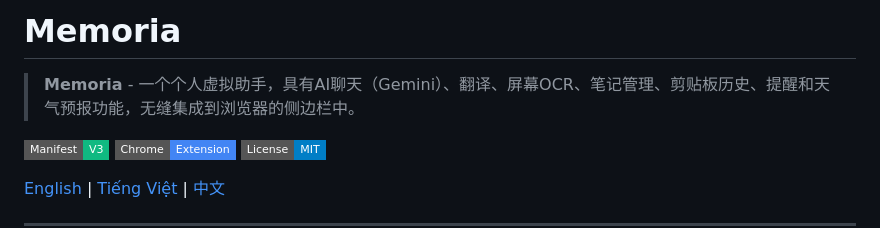
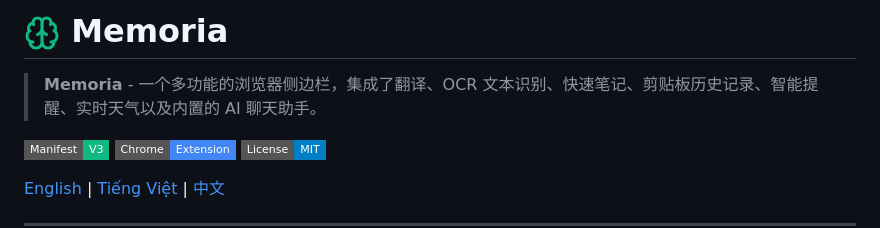
Before and after one commit to Hung000anh/memoria, a Markdown page: README.zh.md, the part around the change. Drawn GitHub-style; badges without logos.

Commit message:
docs: update project branding and description in README files

```diff
--- a/README.zh.md
+++ b/README.zh.md
@@ -1,6 +1,6 @@
-# Memoria
+# <img src="icons/icon48.png" height="36" align="center" alt="Memoria Icon" /> Memoria
 
-> **Memoria** - 一个个人虚拟助手，具有AI聊天（Gemini）、翻译、屏幕OCR、笔记管理、剪贴板历史、提醒和天气预报功能，无缝集成到浏览器的侧边栏中。
+> **Memoria** - 一个多功能的浏览器侧边栏，集成了翻译、OCR 文本识别、快速笔记、剪贴板历史记录、智能提醒、实时天气以及内置的 AI 聊天助手。
 
 ![Manifest V3](https://img.shields.io/badge/Manifest-V3-10b981?style=flat-square)
 ![Chrome Extension](https://img.shields.io/badge/Chrome-Extension-4285F4?style=flat-square)
```
Also changed, not shown: README.vi.md (+2 -2 lines), 1 other file.
